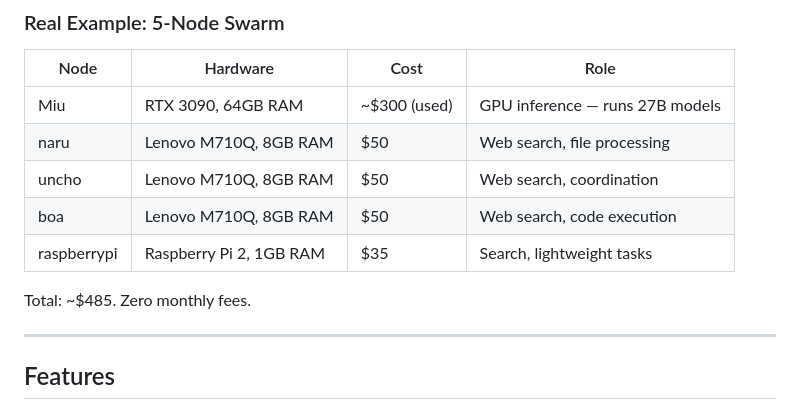
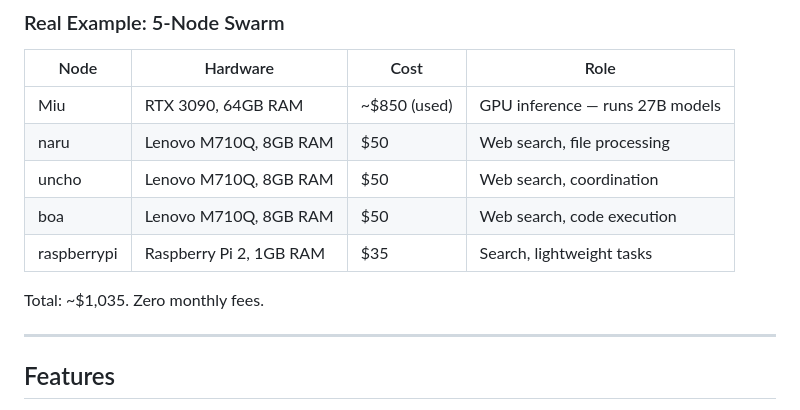
Before and after one commit to msb-msb/mycoSwarm, a Markdown page: README.md, the part around the change. Drawn GitHub-style.

Commit message:
Update Miu cost to ~$850 and total to ~$1,035
Co-Authored-By: Claude Opus 4.6 <noreply@anthropic.com>

```diff
--- a/README.md
+++ b/README.md
@@ -25,13 +25,13 @@ The weakest machine in the swarm gets access to the strongest model.
 
 | Node | Hardware | Cost | Role |
 |------|----------|------|------|
-| Miu | RTX 3090, 64GB RAM | ~$300 (used) | GPU inference — runs 27B models |
+| Miu | RTX 3090, 64GB RAM | ~$850 (used) | GPU inference — runs 27B models |
 | naru | Lenovo M710Q, 8GB RAM | $50 | Web search, file processing |
 | uncho | Lenovo M710Q, 8GB RAM | $50 | Web search, coordination |
 | boa | Lenovo M710Q, 8GB RAM | $50 | Web search, code execution |
 | raspberrypi | Raspberry Pi 2, 1GB RAM | $35 | Search, lightweight tasks |
 
-Total: ~$485. Zero monthly fees.
+Total: ~$1,035. Zero monthly fees.
 
 ---
 
```
